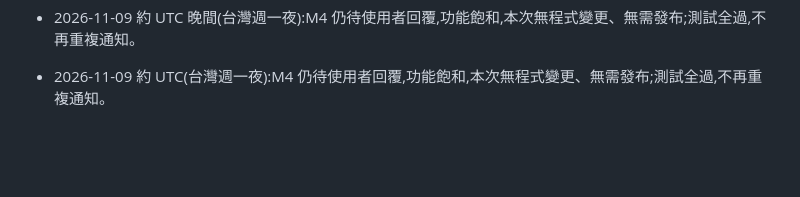
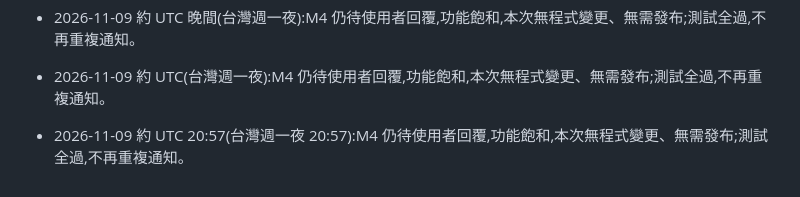
Before and after one commit to Kaikaiouo/Claude-testing, a Markdown page: housekeeper-web/NOTES.md, the part around the change. Drawn GitHub-style; blank space fills up the shorter version.

Commit message:
housekeeper-web: 進度更新(仍等待 M4 決定)
Co-Authored-By: Claude Sonnet 5.5 <noreply@anthropic.com>

```diff
--- a/housekeeper-web/NOTES.md
+++ b/housekeeper-web/NOTES.md
@@ -140,3 +140,4 @@
 - 2026-11-09 約 UTC(台灣週一):M4 仍待使用者回覆,功能飽和,本次無程式變更、無需發布;測試全過,不再重複通知。
 - 2026-11-09 約 UTC 晚間(台灣週一夜):M4 仍待使用者回覆,功能飽和,本次無程式變更、無需發布;測試全過,不再重複通知。
 - 2026-11-09 約 UTC(台灣週一夜):M4 仍待使用者回覆,功能飽和,本次無程式變更、無需發布;測試全過,不再重複通知。
+- 2026-11-09 約 UTC 20:57(台灣週一夜 20:57):M4 仍待使用者回覆,功能飽和,本次無程式變更、無需發布;測試全過,不再重複通知。
```
